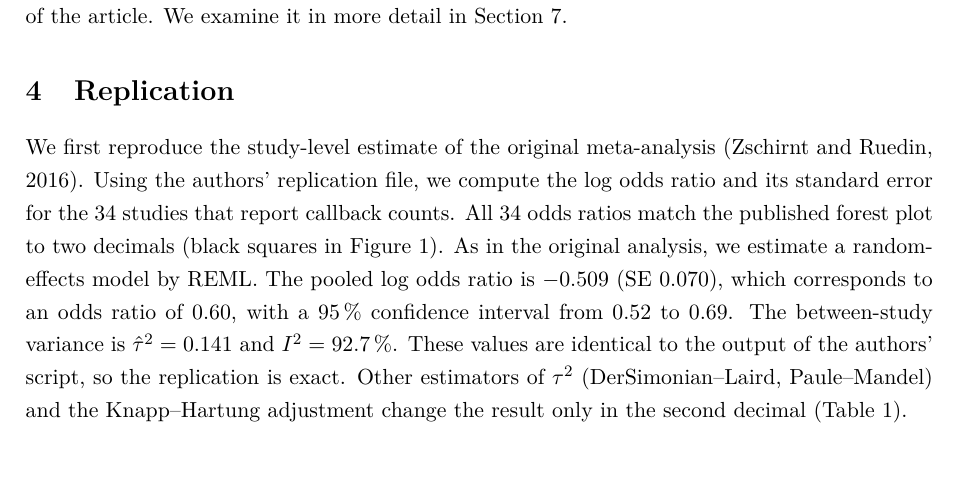
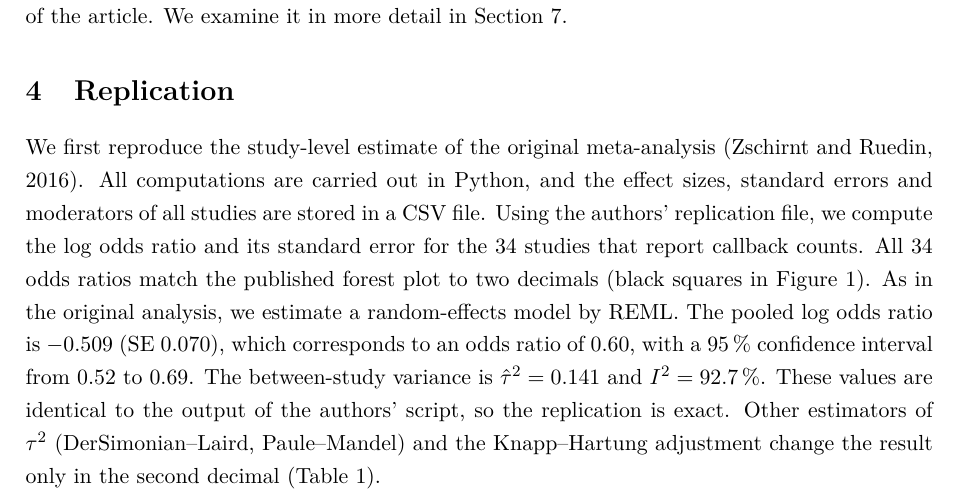
Before and after one commit to KEDES1998/MetaAnalysis, a LaTeX document (04_report/main.tex): part of page 7 of 19, cut so that both start at the same text, the shorter picture padded with empty space. Compiled offline with pdfLaTeX.

Commit message:
Mention software and data format

```diff
--- a/04_report/main.tex
+++ b/04_report/main.tex
@@ -302,7 +302,7 @@ article. We examine it in more detail in Section~7.
 % =====================================================================
 
 We first reproduce the study-level estimate of the original meta-analysis
-\citep{zschirnt2016}. Using the authors' replication file, we compute the
+\citep{zschirnt2016}. All computations are carried out in Python, and the effect sizes, standard errors and moderators of all studies are stored in a CSV file. Using the authors' replication file, we compute the
 log odds ratio and its standard error for the \maK{} studies that report
 callback counts. All \maK{} odds ratios match the published forest plot to
 two decimals (black squares in Figure~\ref{fig:forest-combined}). As in the
```
